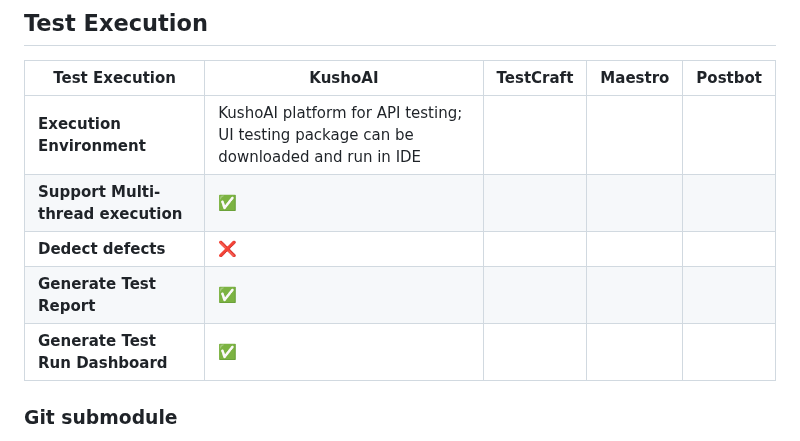
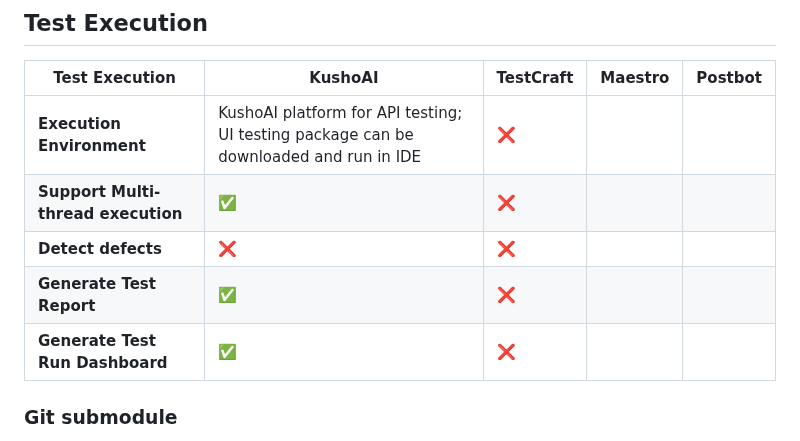
Before and after one commit to XChenscottlogic/AI-Testing-Experiment, a Markdown page: README.md, the part around one of its changes. GitHub-like rendering.

```diff
--- a/README.md
+++ b/README.md
@@ -45,11 +45,11 @@ A brief summary of a testing tool in test design, automation, environment and ex
 ## 	Test Execution ##
 | Test Execution                            | KushoAI | TestCraft | Maestro | Postbot |
 |-------------------------------------------|---------|-----------|---------|---------|
-|**Execution Environment**                  |KushoAI platform for API testing;</br> UI testing package can be downloaded and run in IDE         |           |         |         |
-|**Support Multi-thread execution**         |✅         |           |         |         |
-|**Dedect defects**                         |❌         |           |         |         |
-|**Generate Test Report**                   |✅         |           |         |         |
-|**Generate Test Run Dashboard**            |✅         |           |         |         |
+|**Execution Environment**                  |KushoAI platform for API testing;</br> UI testing package can be downloaded and run in IDE         | ❌          |         |         |
+|**Support Multi-thread execution**         |✅         |❌           |         |         |
+|**Detect defects**                         |❌         |❌          |         |         |
+|**Generate Test Report**                   |✅         |❌           |         |         |
+|**Generate Test Run Dashboard**            |✅         |❌           |         |         |
 
 ### Git submodule
 testing-explorer is a git submodule. If cloning this repo, you will get an empty testing-explorer directory, so the following needs to be done:
```
Also changed, not shown: other parts of README.md (+24 -24 lines).
